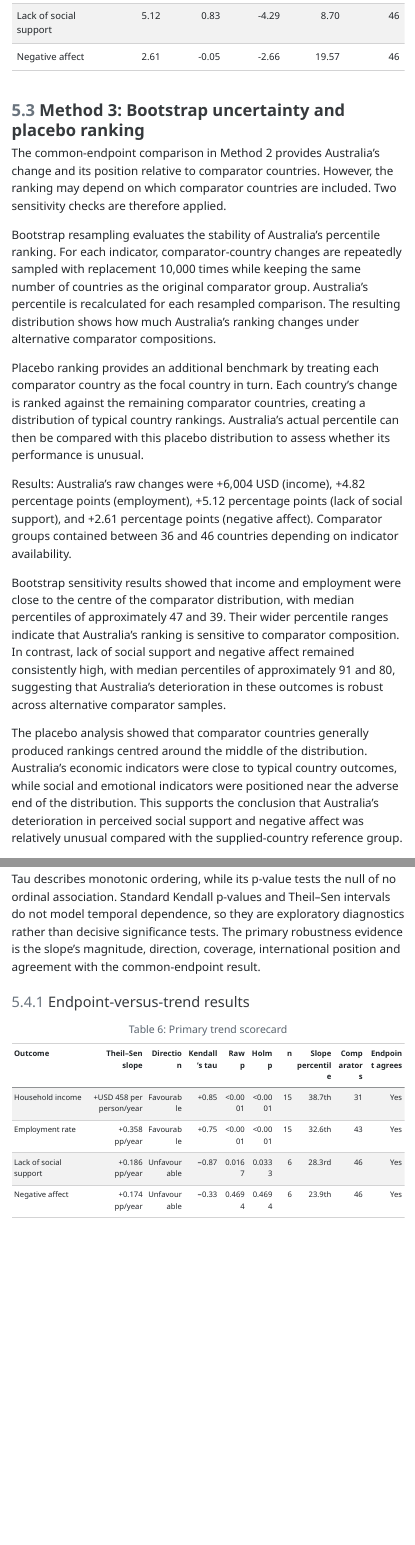
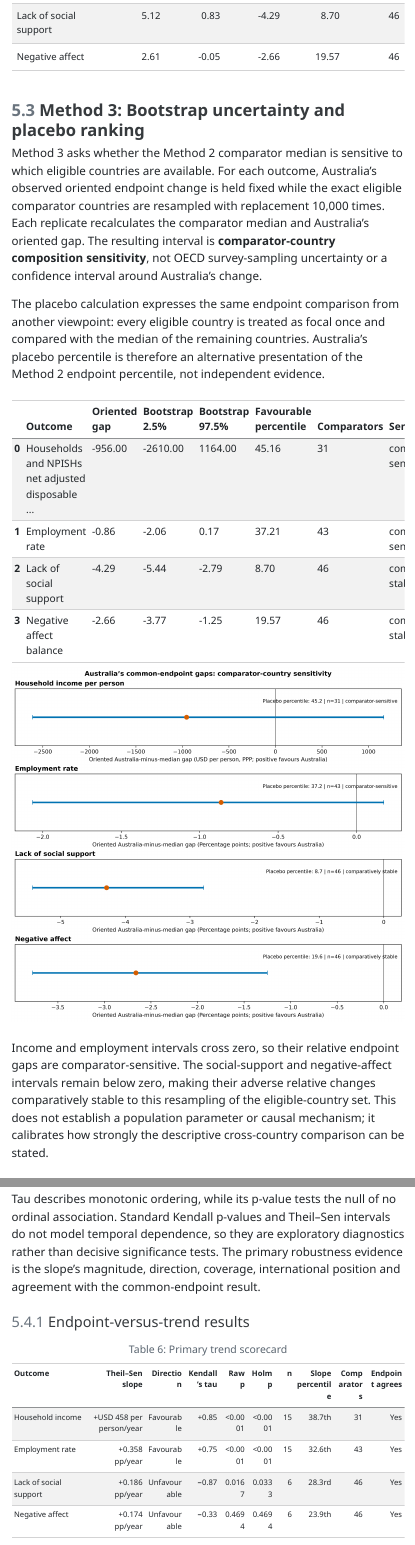
Before and after one commit to HaleyyT/winter-data-challenge, a Quarto document (submission/australia_material_social_report.qmd): the page in a window 1100 px wide, from 9760 px down, and a second part further down, joined at a grey line. The pictures show the output file submission/australia_material_social_report.html that the author committed with the source, opened offline; menus at the side of the page are left out.

Commit message:
docs(method3): integrate validated sensitivity evidence into report

````diff
--- a/submission/australia_material_social_report.qmd
+++ b/submission/australia_material_social_report.qmd
@@ -682,10 +683,20 @@ display(
 
 ### Method 3: Bootstrap uncertainty and placebo ranking
 
-The common-endpoint comparison in Method 2 provides Australia's change and its position relative to comparator countries. However, the ranking may depend on which comparator countries are included. Two sensitivity checks are therefore applied.
+Method 3 asks whether the Method 2 comparator median is sensitive to which
+eligible countries are available. For each outcome, Australia's observed
+oriented endpoint change is held fixed while the exact eligible comparator
+countries are resampled with replacement 10,000 times. Each replicate
+recalculates the comparator median and Australia's oriented gap. The resulting
+interval is **comparator-country composition sensitivity**, not OECD
+survey-sampling uncertainty or a confidence interval around Australia's change.
 
-Bootstrap resampling evaluates the stability of Australia's percentile ranking. For each indicator, comparator-country changes are repeatedly sampled with replacement 10,000 times while keeping the same number of countries as the original comparator group. Australia's percentile is recalculated for each resampled comparison. The resulting distribution shows how much Australia's ranking changes under alternative comparator compositions.
+The placebo calculation expresses the same endpoint comparison from another
+viewpoint: every eligible country is treated as focal once and compared with
+the median of the remaining countries. Australia's placebo percentile is
+therefore an alternative presentation of the Method 2 endpoint percentile, not
+independent evidence.
 
-Placebo ranking provides an additional benchmark by treating each comparator country as the focal country in turn. Each country's change is ranked against the remaining comparator countries, creating a distribution of typical country rankings. Australia's actual percentile can then be compared with this placebo distribution to assess whether its performance is unusual.
+```{python}
+from IPython.display import Image
 
-Results: Australia's raw changes were +6,004 USD (income), +4.82 percentage points (employment), +5.12 percentage points (lack of social support), and +2.61 percentage points (negative affect). Comparator groups contained between 36 and 46 countries depending on indicator availability.
@@ -692,2 +708,6 @@ Results: Australia's raw changes were +6,004 USD (income), +4.82 percentage poin
 
-Bootstrap sensitivity results showed that income and employment were close to the centre of the comparator distribution, with median percentiles of approximately 47 and 39. Their wider percentile ranges indicate that Australia's ranking is sensitive to comparator composition. In contrast, lack of social support and negative affect remained consistently high, with median percentiles of approximately 91 and 80, suggesting that Australia's deterioration in these outcomes is robust across alternative comparator samples.
+method3_bootstrap = pd.read_csv(method3_bootstrap_path)
+method3_placebo = pd.read_csv(method3_placebo_path)
+method3_order = ["1_1", "2_1", "7_1_DEP", "11_2"]
+expected_counts = [31, 43, 46, 46]
+for table in (method3_bootstrap, method3_placebo):
@@ -694,5 +717,45 @@ Bootstrap sensitivity results showed that income and employment were close to th
 
-The placebo analysis showed that comparator countries generally produced rankings centred around the middle of the distribution. Australia's economic indicators were close to typical country outcomes, while social and emotional indicators were positioned near the adverse end of the distribution. This supports the conclusion that Australia's deterioration in perceived social support and negative affect was relatively unusual compared with the supplied-country reference group.
+assert method3_bootstrap.bootstrap_replicates.eq(10_000).all()
+assert method3_bootstrap.random_seed.eq(20260720).all()
+assert (method3_bootstrap.bootstrap_ci_lower <= method3_bootstrap.bootstrap_ci_upper).all()
+assert method3_figure_path.stat().st_size > 0
+
+method3_check = method3_bootstrap.merge(
+    frozen[["australia_minus_comparator_median_oriented"]],
+    left_on="indicator_code", right_index=True, validate="one_to_one"
+)
+np.testing.assert_allclose(
+    method3_check.observed_oriented_gap,
+    method3_check.australia_minus_comparator_median_oriented,
+    atol=1e-10,
+)
+np.testing.assert_allclose(
+    method3_placebo.australia_favourable_percentile,
+    frozen.loc[method3_order, "australia_favourable_percentile"],
+    atol=1e-10,
+)
+
+method3_display = method3_bootstrap.merge(
+    method3_placebo[["indicator_code", "australia_favourable_percentile"]],
+    on="indicator_code", validate="one_to_one"
+)[[
+    "indicator", "observed_oriented_gap", "bootstrap_ci_lower", "bootstrap_ci_upper",
+    "australia_favourable_percentile", "eligible_comparator_country_count", "sensitivity_label",
+]].copy()
+method3_display.columns = [
+    "Outcome", "Oriented gap", "Bootstrap 2.5%", "Bootstrap 97.5%",
+    "Favourable percentile", "Comparators", "Sensitivity",
+]
+display(method3_display.round(2))
+display(Image(filename=str(method3_figure_path)))
+```
+
+Income and employment intervals cross zero, so their relative endpoint gaps
+are comparator-sensitive. The social-support and negative-affect intervals
+remain below zero, making their adverse relative changes comparatively stable
+to this resampling of the eligible-country set. This does not establish a
+population parameter or causal mechanism; it calibrates how strongly the
+descriptive cross-country comparison can be stated.
 
 
 ### Method 4: Theil–Sen and Kendall trend robustness
````
Also changed, not shown: docs/planning/day-2/next_steps_checklist.md, submission/australia_material_social_report.html, submission/australia_material_social_report.qmd (9 more changed lines).
